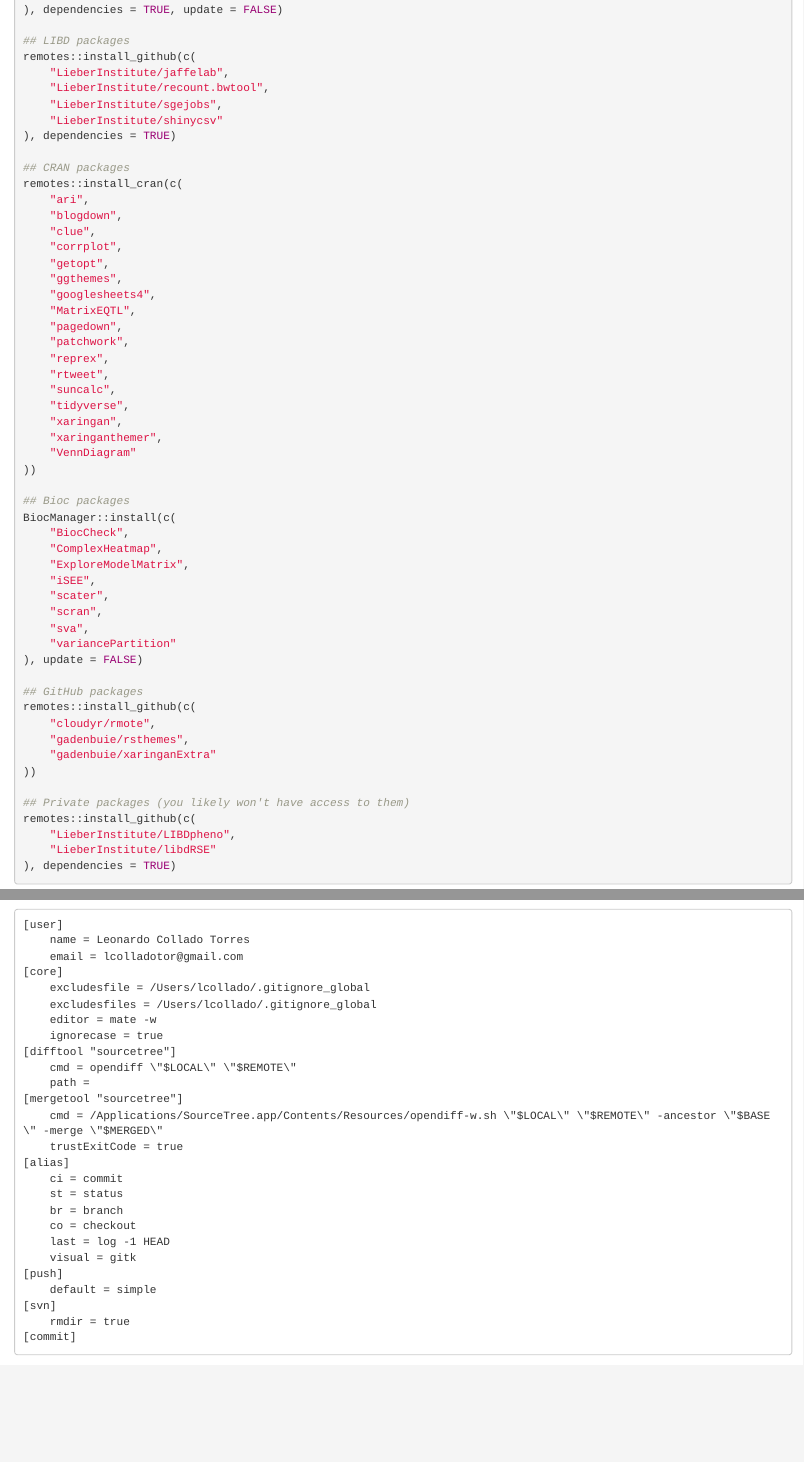
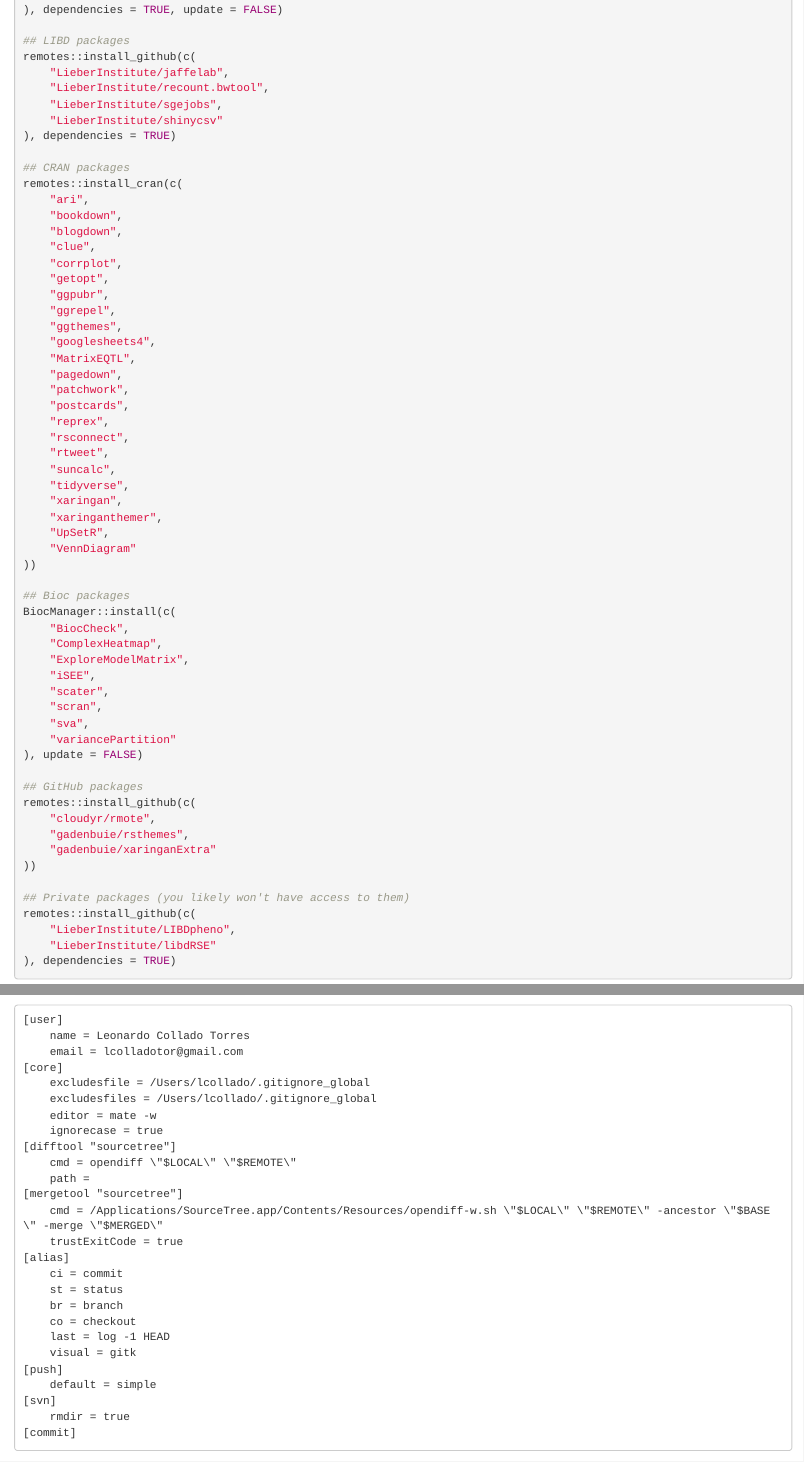
Before and after one commit to lcolladotor/bioc_team_ds, an R Markdown document (16_config_files.Rmd): the page in a window 1100 px wide, from 1280 px down, and a second part further down, joined at a grey line. Rendered offline with R 4.5, knitr and Pandoc, with nearby package versions; drawn as R Markdown's standard HTML page in place of the format the file asks for.

Commit message:
Update CRAN pkgs

```diff
--- a/16_config_files.Rmd
+++ b/16_config_files.Rmd
@@ -78,21 +78,27 @@ remotes::install_github(c(
 ## CRAN packages
 remotes::install_cran(c(
     "ari",
+    "bookdown",
     "blogdown",
     "clue",
     "corrplot",
     "getopt",
+    "ggpubr",
+    "ggrepel",
     "ggthemes",
     "googlesheets4",
     "MatrixEQTL",
     "pagedown",
     "patchwork",
+    "postcards",
     "reprex",
+    "rsconnect",
     "rtweet",
     "suncalc",
     "tidyverse",
     "xaringan",
     "xaringanthemer",
+    "UpSetR",
     "VennDiagram"
 ))
 
```
